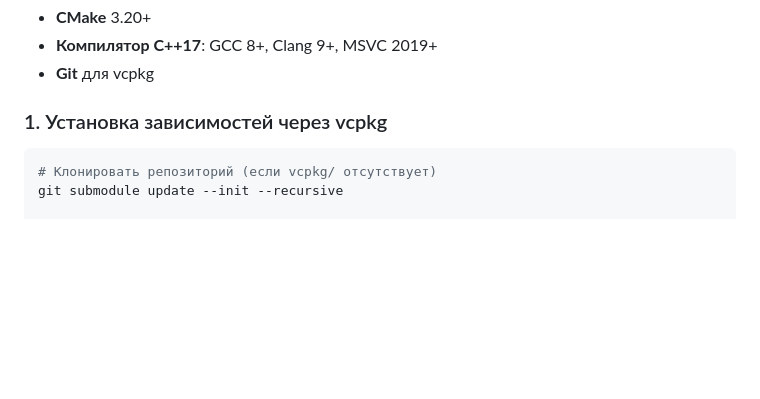
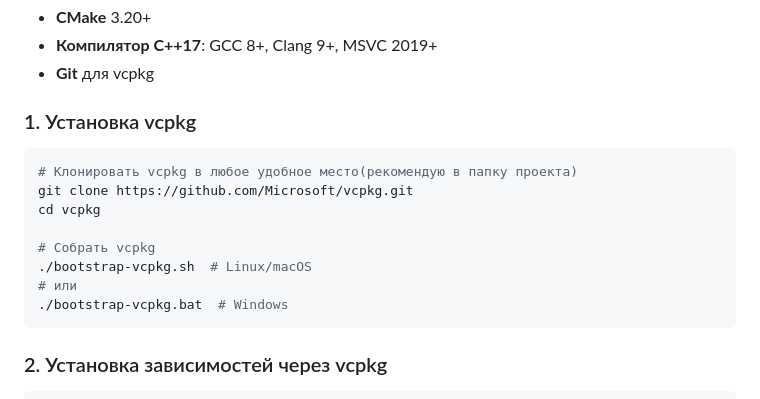
Before and after one commit to katchkatcher/WebSocketMassenger, a Markdown page: README.md, the part around the change. Drawn GitHub-style; blank space fills up the shorter version.

````diff
--- a/README.md
+++ b/README.md
@@ -54,12 +54,21 @@
 - **Компилятор C++17**: GCC 8+, Clang 9+, MSVC 2019+
 - **Git** для vcpkg
 
-### 1. Установка зависимостей через vcpkg
+### 1. Установка vcpkg
+```bash
+# Клонировать vcpkg в любое удобное место(рекомендую в папку проекта)
+git clone https://github.com/Microsoft/vcpkg.git
+cd vcpkg
+
+# Собрать vcpkg
+./bootstrap-vcpkg.sh  # Linux/macOS
+# или
+./bootstrap-vcpkg.bat  # Windows
+```
+
+### 2. Установка зависимостей через vcpkg
 
 ```bash
-# Клонировать репозиторий (если vcpkg/ отсутствует)
-git submodule update --init --recursive
-
 # Установить пакеты
 ./vcpkg/vcpkg install boost-beast
 ./vcpkg/vcpkg install boost-system
````
Also changed, not shown: README.en.md (+11 -0 lines).
